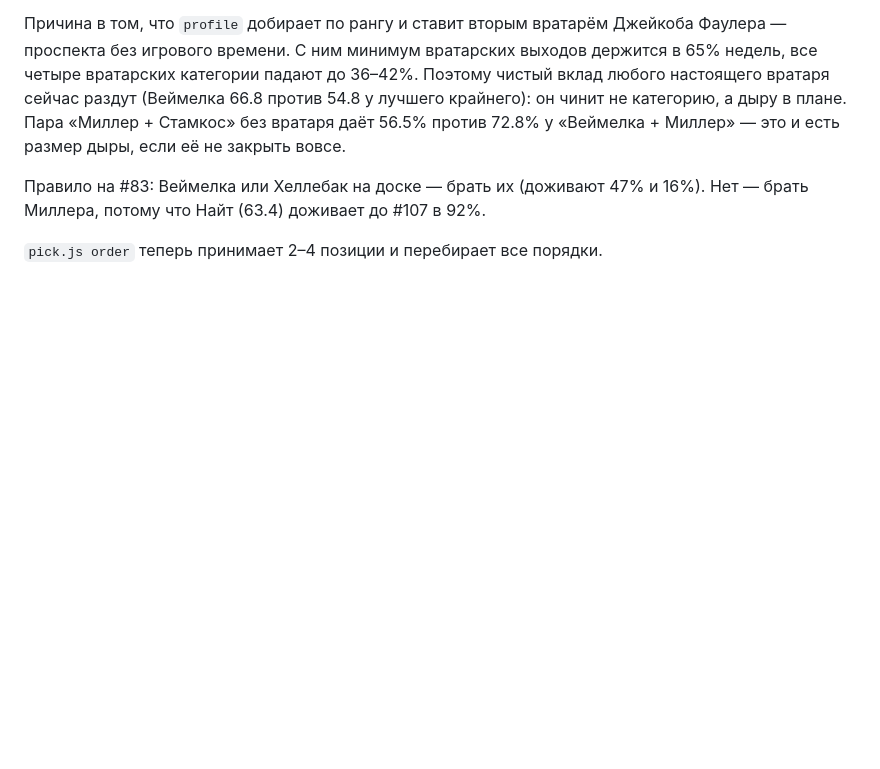
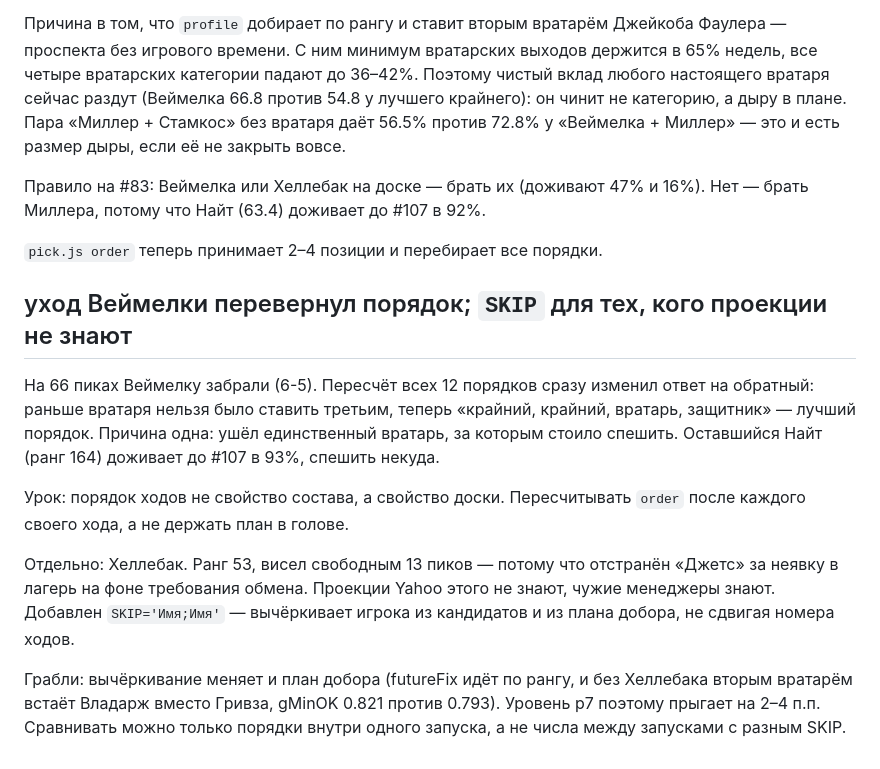
Before and after one commit to myrtyx/nhl-draft, a Markdown page: DECISIONS.md, the part around the change. Rendered like a GitHub page; blank space fills up the shorter version.

Commit message:
SKIP в pick.js; разбор порядка после ухода Веймелки
Co-Authored-By: Claude Opus 5 <noreply@anthropic.com>

```diff
--- a/DECISIONS.md
+++ b/DECISIONS.md
@@ -404,3 +404,24 @@ LW×2 RW×1, после Батерсона — LW×1 RW×2. Три крайни
 Нет — брать Миллера, потому что Найт (63.4) доживает до #107 в 92%.
 
 `pick.js order` теперь принимает 2–4 позиции и перебирает все порядки.
+
+## уход Веймелки перевернул порядок; `SKIP` для тех, кого проекции не знают
+
+На 66 пиках Веймелку забрали (6-5). Пересчёт всех 12 порядков сразу изменил
+ответ на обратный: раньше вратаря нельзя было ставить третьим, теперь
+«крайний, крайний, вратарь, защитник» — лучший порядок. Причина одна: ушёл
+единственный вратарь, за которым стоило спешить. Оставшийся Найт (ранг 164)
+доживает до #107 в 93%, спешить некуда.
+
+Урок: порядок ходов не свойство состава, а свойство доски. Пересчитывать
+`order` после каждого своего хода, а не держать план в голове.
+
+Отдельно: Хеллебак. Ранг 53, висел свободным 13 пиков — потому что отстранён
+«Джетс» за неявку в лагерь на фоне требования обмена. Проекции Yahoo этого не
+знают, чужие менеджеры знают. Добавлен `SKIP='Имя;Имя'` — вычёркивает игрока из
+кандидатов и из плана добора, не сдвигая номера ходов.
+
+Грабли: вычёркивание меняет и план добора (futureFix идёт по рангу, и без
+Хеллебака вторым вратарём встаёт Владарж вместо Гривза, gMinOK 0.821 против
+0.793). Уровень p7 поэтому прыгает на 2–4 п.п. Сравнивать можно только порядки
+внутри одного запуска, а не числа между запусками с разным SKIP.
```
